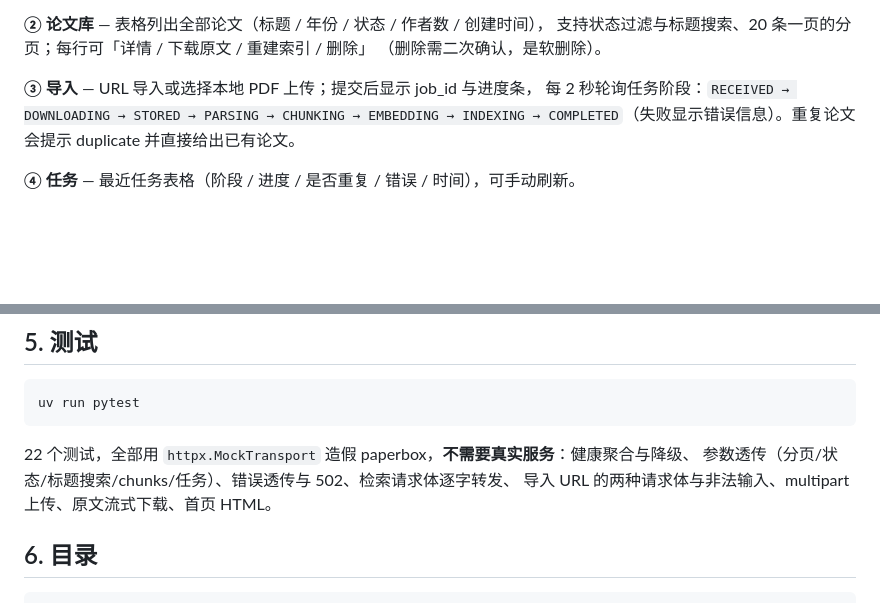
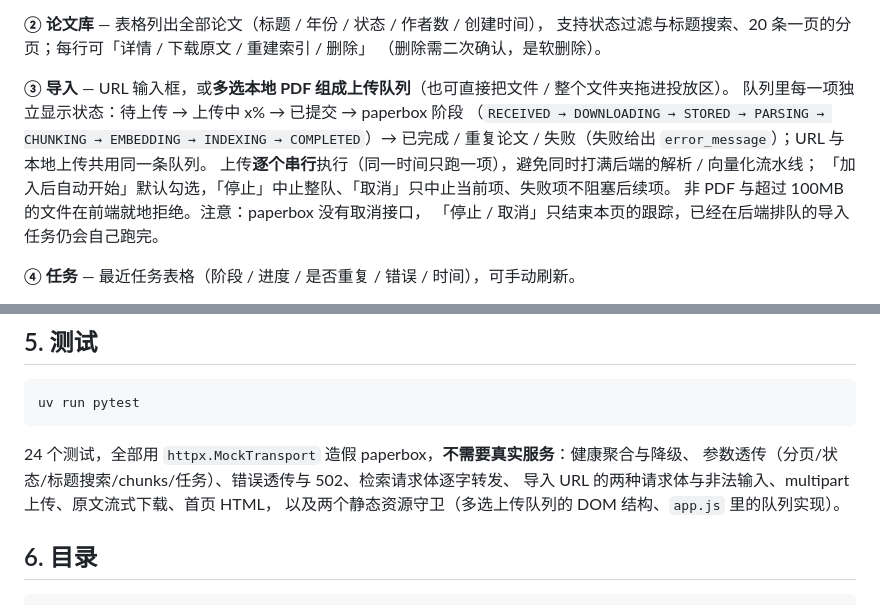
Before and after one commit to Fishskys/paperbox-webui, a Markdown page: README.md, 2 parts joined by grey strips. Drawn GitHub-style; blank space fills up the shorter version.

````diff
--- a/README.md
+++ b/README.md
@@ -59,10 +59,14 @@ score（按本次查询归一化的 0~1）与 relevance 徽标（high/medium/low
 支持状态过滤与标题搜索、20 条一页的分页；每行可「详情 / 下载原文 / 重建索引 / 删除」
 （删除需二次确认，是软删除）。
 
-**③ 导入** — URL 导入或选择本地 PDF 上传；提交后显示 job_id 与进度条，
-每 2 秒轮询任务阶段：`RECEIVED → DOWNLOADING → STORED → PARSING → CHUNKING →
-EMBEDDING → INDEXING → COMPLETED`（失败显示错误信息）。重复论文会提示 duplicate
-并直接给出已有论文。
+**③ 导入** — URL 输入框，或**多选本地 PDF 组成上传队列**（也可直接把文件 / 整个文件夹拖进投放区）。
+队列里每一项独立显示状态：待上传 → 上传中 x% → 已提交 → paperbox 阶段
+（`RECEIVED → DOWNLOADING → STORED → PARSING → CHUNKING → EMBEDDING → INDEXING → COMPLETED`）→
+已完成 / 重复论文 / 失败（失败给出 `error_message`）；URL 与本地上传共用同一条队列。
+上传**逐个串行**执行（同一时间只跑一项），避免同时打满后端的解析 / 向量化流水线；
+「加入后自动开始」默认勾选，「停止」中止整队、「取消」只中止当前项、失败项不阻塞后续项。
+非 PDF 与超过 100MB 的文件在前端就地拒绝。注意：paperbox 没有取消接口，
+「停止 / 取消」只结束本页的跟踪，已经在后端排队的导入任务仍会自己跑完。
 
 **④ 任务** — 最近任务表格（阶段 / 进度 / 是否重复 / 错误 / 时间），可手动刷新。
 
@@ -98,9 +102,10 @@ paperbox 不可达时返回 `502` + `{"detail": "paperbox unreachable: ..."}`；
 uv run pytest
 ```
 
-22 个测试，全部用 `httpx.MockTransport` 造假 paperbox，**不需要真实服务**：健康聚合与降级、
+24 个测试，全部用 `httpx.MockTransport` 造假 paperbox，**不需要真实服务**：健康聚合与降级、
 参数透传（分页/状态/标题搜索/chunks/任务）、错误透传与 502、检索请求体逐字转发、
-导入 URL 的两种请求体与非法输入、multipart 上传、原文流式下载、首页 HTML。
+导入 URL 的两种请求体与非法输入、multipart 上传、原文流式下载、首页 HTML，
+以及两个静态资源守卫（多选上传队列的 DOM 结构、`app.js` 里的队列实现）。
 
 ## 6. 目录
 
````
Also changed, not shown: SPEC.md (+14 -4 lines).
